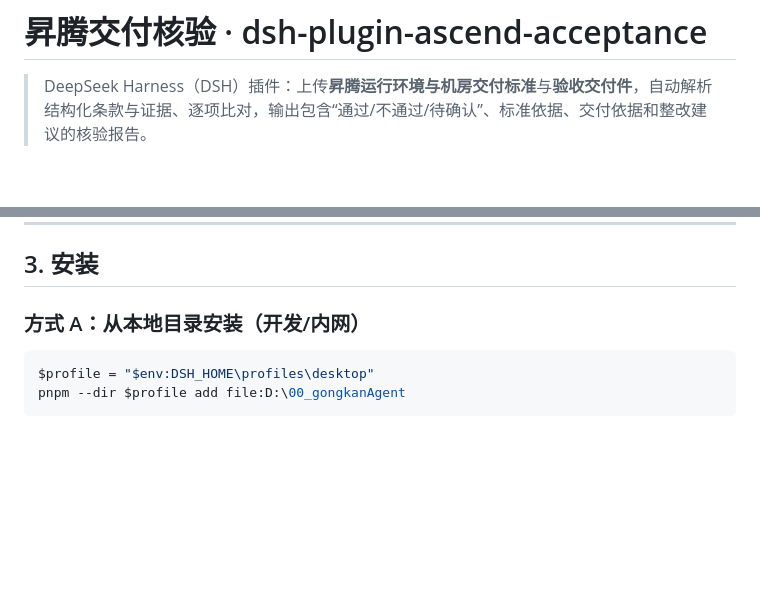
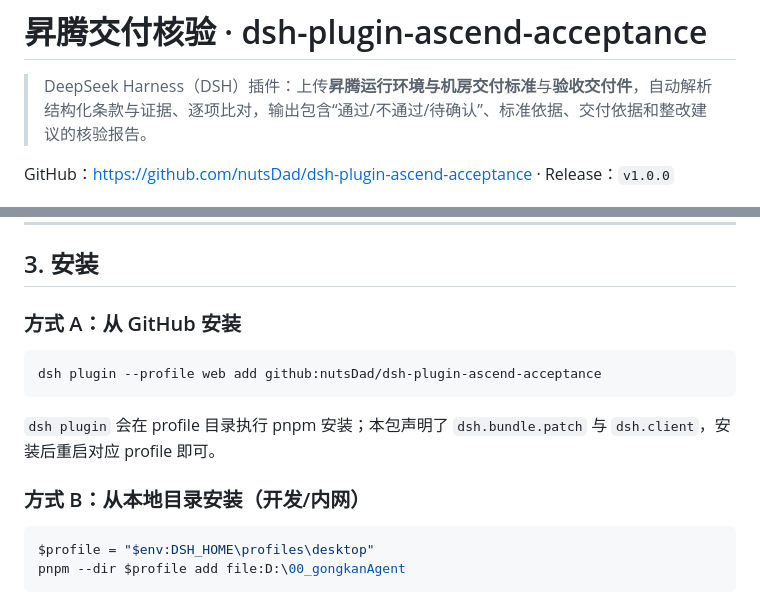
Before and after one commit to nutsDad/dsh-plugin-ascend-acceptance, a Markdown page: README.md, 2 parts joined by grey strips. Drawn GitHub-style; blank space fills up the shorter version.

Commit message:
docs: add GitHub install instructions

````diff
--- a/README.md
+++ b/README.md
@@ -1,6 +1,8 @@
 # 昇腾交付核验 · dsh-plugin-ascend-acceptance
 
 > DeepSeek Harness（DSH）插件：上传**昇腾运行环境与机房交付标准**与**验收交付件**，自动解析结构化条款与证据、逐项比对，输出包含“通过/不通过/待确认”、标准依据、交付依据和整改建议的核验报告。
+
+GitHub：<https://github.com/nutsDad/dsh-plugin-ascend-acceptance> · Release：`v1.0.0`
 
 ![核验报告](docs/screenshots/report-top.png)
 
@@ -105,7 +107,15 @@ Markdown 报告适合直接贴进验收纪要；CSV 适合二次统计；HTML
 
 ## 3. 安装
 
-### 方式 A：从本地目录安装（开发/内网）
+### 方式 A：从 GitHub 安装
+
+```powershell
+dsh plugin --profile web add github:nutsDad/dsh-plugin-ascend-acceptance
+```
+
+`dsh plugin` 会在 profile 目录执行 pnpm 安装；本包声明了 `dsh.bundle.patch` 与 `dsh.client`，安装后重启对应 profile 即可。
+
+### 方式 B：从本地目录安装（开发/内网）
 
 ```powershell
 $profile = "$env:DSH_HOME\profiles\desktop"
````
Also changed, not shown: other parts of README.md (+1 -1 lines).
